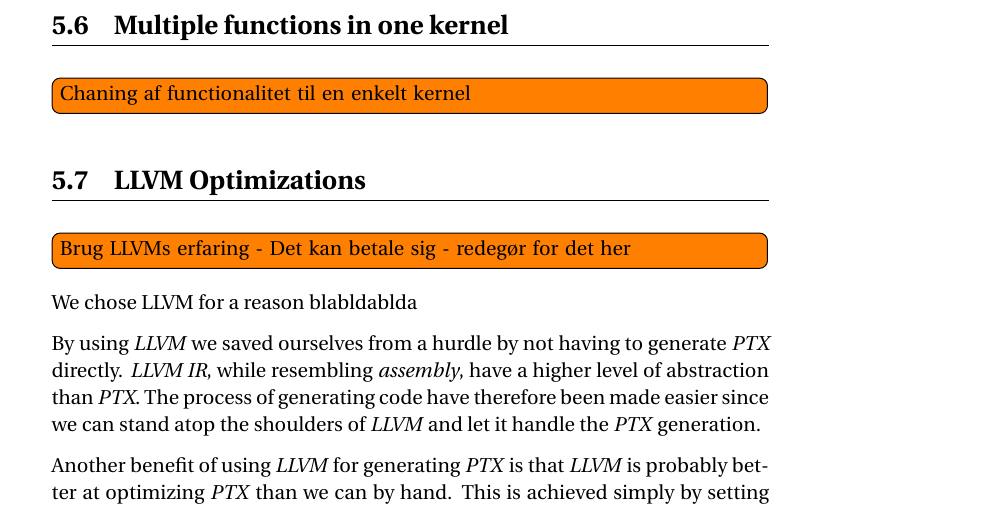
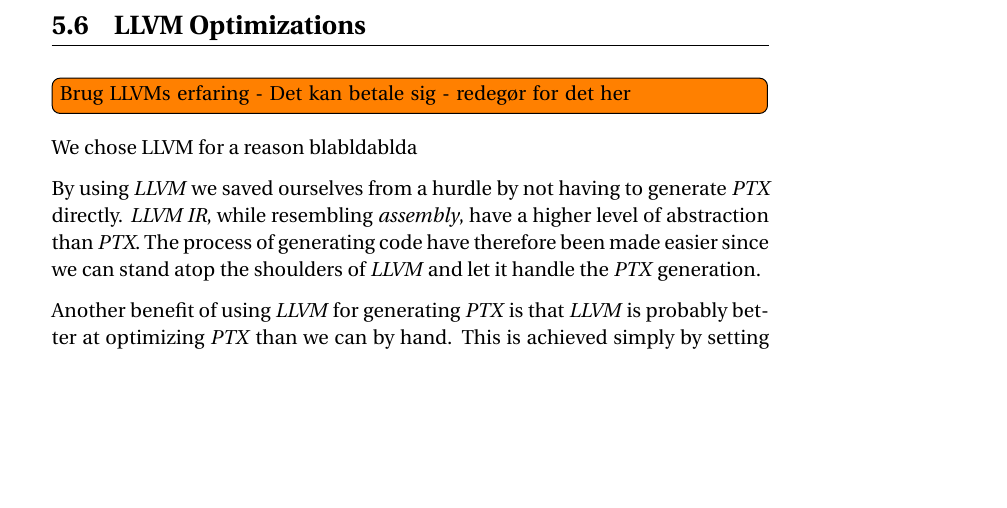
Before and after one commit to Blezzing/sw10-report, a LaTeX thesis (master.tex, which reads chapters/implementation/kernelFunctions.tex): part of page 45 of 56, cut at the place of the change, the shorter picture padded with empty space. Compiled offline with pdfLaTeX.

Commit message:
corrections

```diff
--- a/chapters/implementation/kernelFunctions.tex
+++ /dev/null
@@ -1,2 +0,0 @@
-\section{Multiple functions in one kernel}
-\todo{Chaning af functionalitet til en enkelt kernel}
```
Also changed, not shown: chapters/implementation/generateLLVMIR.tex (+1 -1 lines), master.tex (+0 -1 lines).
